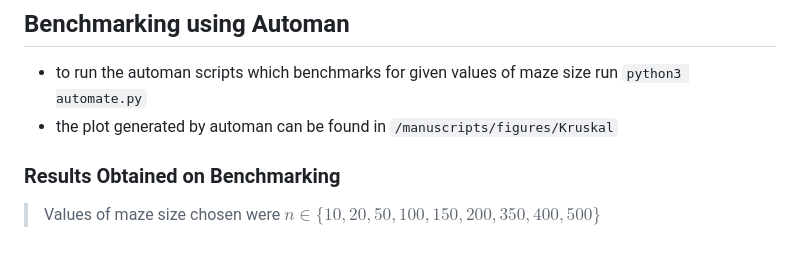
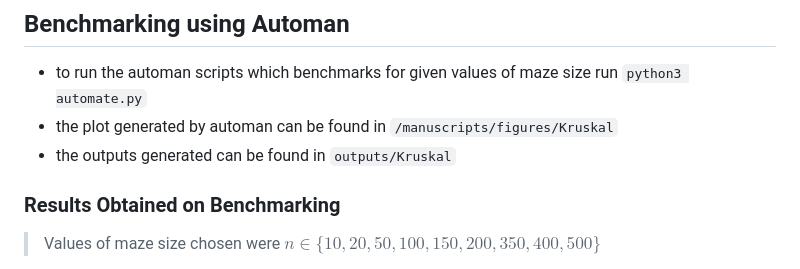
Before and after one commit to rohankalbag/optiVLSI, a Markdown page: kruskal/readme.md, the part around the change. Drawn GitHub-style.

Commit message:
minor changes in readme

```diff
--- a/kruskal/readme.md
+++ b/kruskal/readme.md
@@ -64,6 +64,7 @@ python3 kruskal_algorithm.py --b (optional) [--c -n size -p prob -w1 minw1 -w2 m
 ## Benchmarking using Automan
 - to run the automan scripts which benchmarks for given values of maze size run `python3 automate.py`
 - the plot generated by automan can be found in `/manuscripts/figures/Kruskal`
+- the outputs generated can be found in `outputs/Kruskal`
 
 ### Results Obtained on Benchmarking
 > Values of maze size chosen were $n \in \{10, 20, 50, 100, 150, 200, 350, 400, 500\}$
```
